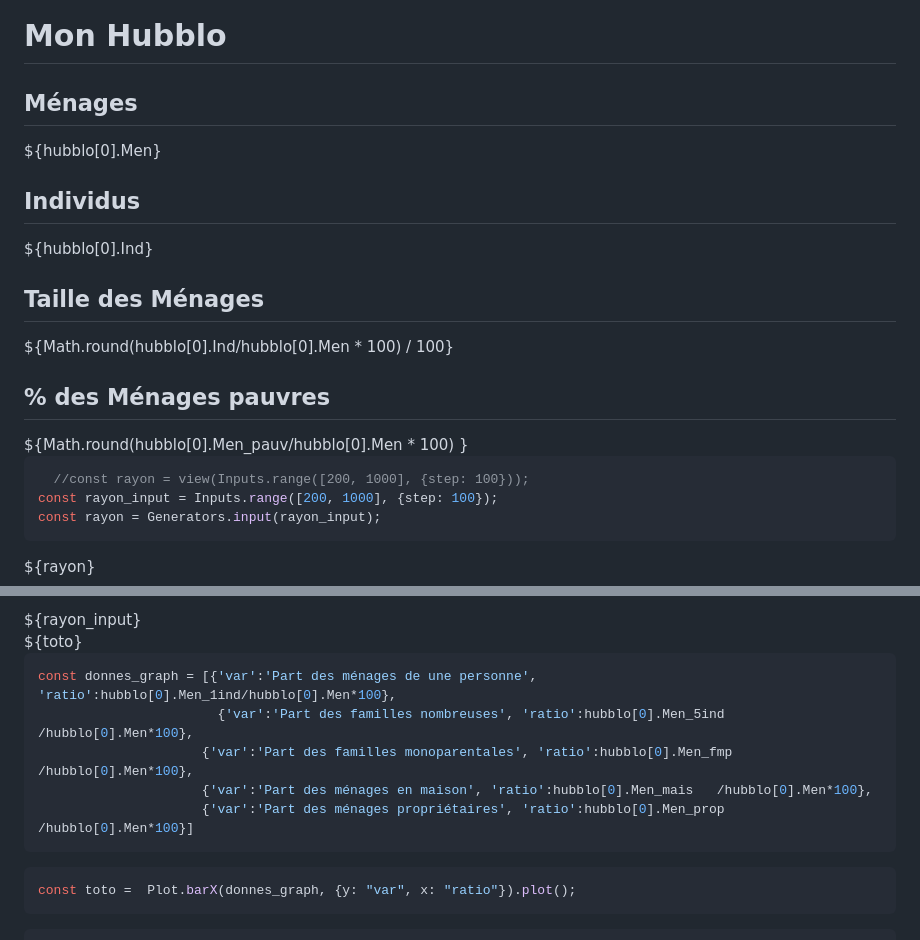
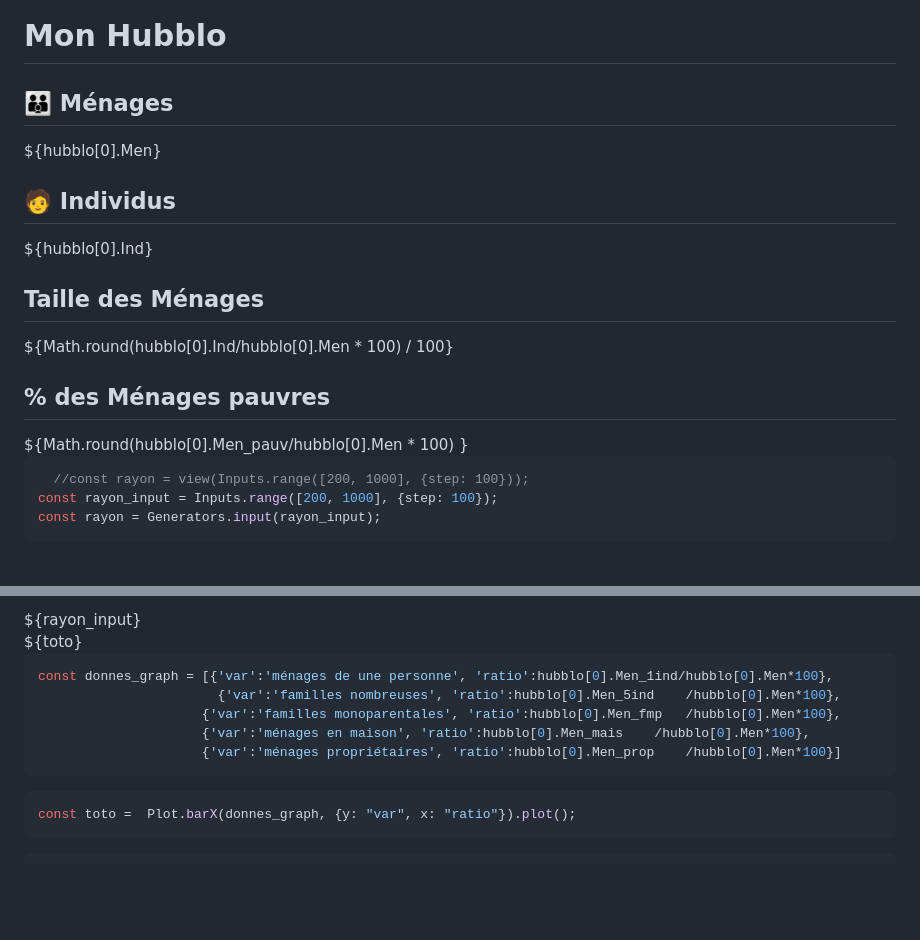
Before and after one commit to fsemecurbe/hubblapp, a Markdown page: hubblash/docs/example-dashboard.md, 2 parts joined by grey strips. Drawn GitHub-style; blank space fills up the shorter version.

Commit message:
rien à changer

````diff
--- a/hubblash/docs/example-dashboard.md
+++ b/hubblash/docs/example-dashboard.md
@@ -9,11 +9,11 @@ toc: false
 
 <div class="grid grid-cols-4">
   <div class="card">
-    <h2>Ménages</h2>
+    <h2>👪 Ménages</h2>
     <span class="big">${hubblo[0].Men}</span>
   </div>
   <div class="card">
-    <h2>Individus</h2>
+    <h2>🧑 Individus</h2>
     <span class="big">${hubblo[0].Ind}</span>
   </div>
   <div class="card">
@@ -32,5 +32,5 @@ toc: false
 const rayon_input = Inputs.range([200, 1000], {step: 100});
 const rayon = Generators.input(rayon_input);
   ```
-${rayon}
+
 <div class="grid grid-cols-2">
@@ -46,11 +47,11 @@ ${rayon}
 
 
  ```js
-const donnes_graph = [{'var':'Part des ménages de une personne', 'ratio':hubblo[0].Men_1ind/hubblo[0].Men*100},
-                    	{'var':'Part des familles nombreuses', 'ratio':hubblo[0].Men_5ind	/hubblo[0].Men*100},
-                      {'var':'Part des familles monoparentales', 'ratio':hubblo[0].Men_fmp	/hubblo[0].Men*100},
-                      {'var':'Part des ménages en maison', 'ratio':hubblo[0].Men_mais	/hubblo[0].Men*100},
-                      {'var':'Part des ménages propriétaires', 'ratio':hubblo[0].Men_prop	/hubblo[0].Men*100}]
+const donnes_graph = [{'var':'ménages de une personne', 'ratio':hubblo[0].Men_1ind/hubblo[0].Men*100},
+                    	{'var':'familles nombreuses', 'ratio':hubblo[0].Men_5ind	/hubblo[0].Men*100},
+                      {'var':'familles monoparentales', 'ratio':hubblo[0].Men_fmp	/hubblo[0].Men*100},
+                      {'var':'ménages en maison', 'ratio':hubblo[0].Men_mais	/hubblo[0].Men*100},
+                      {'var':'ménages propriétaires', 'ratio':hubblo[0].Men_prop	/hubblo[0].Men*100}]
 ```
 
 
````
Also changed, not shown: other parts of hubblash/docs/example-dashboard.md (+2 -1 lines).
